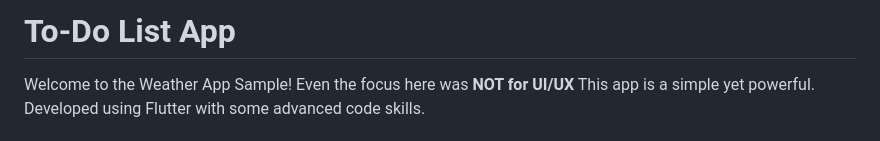
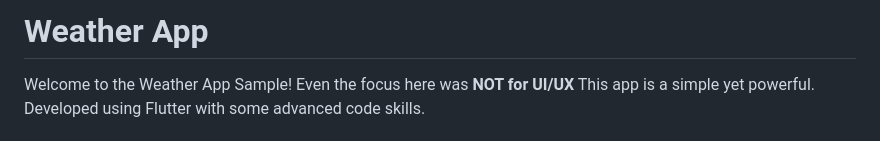
Before and after one commit to BelalNayzak/Weather-App-Example, a Markdown page: README.md, the part around the change. GitHub-like rendering.

Commit message:
chore: modify readme file

```diff
--- a/README.md
+++ b/README.md
@@ -1,4 +1,4 @@
-# To-Do List App
+# Weather App
 
 Welcome to the Weather App Sample! Even the focus here was **NOT for UI/UX** This app is a simple yet powerful. Developed using Flutter with some advanced code skills.
 
```
